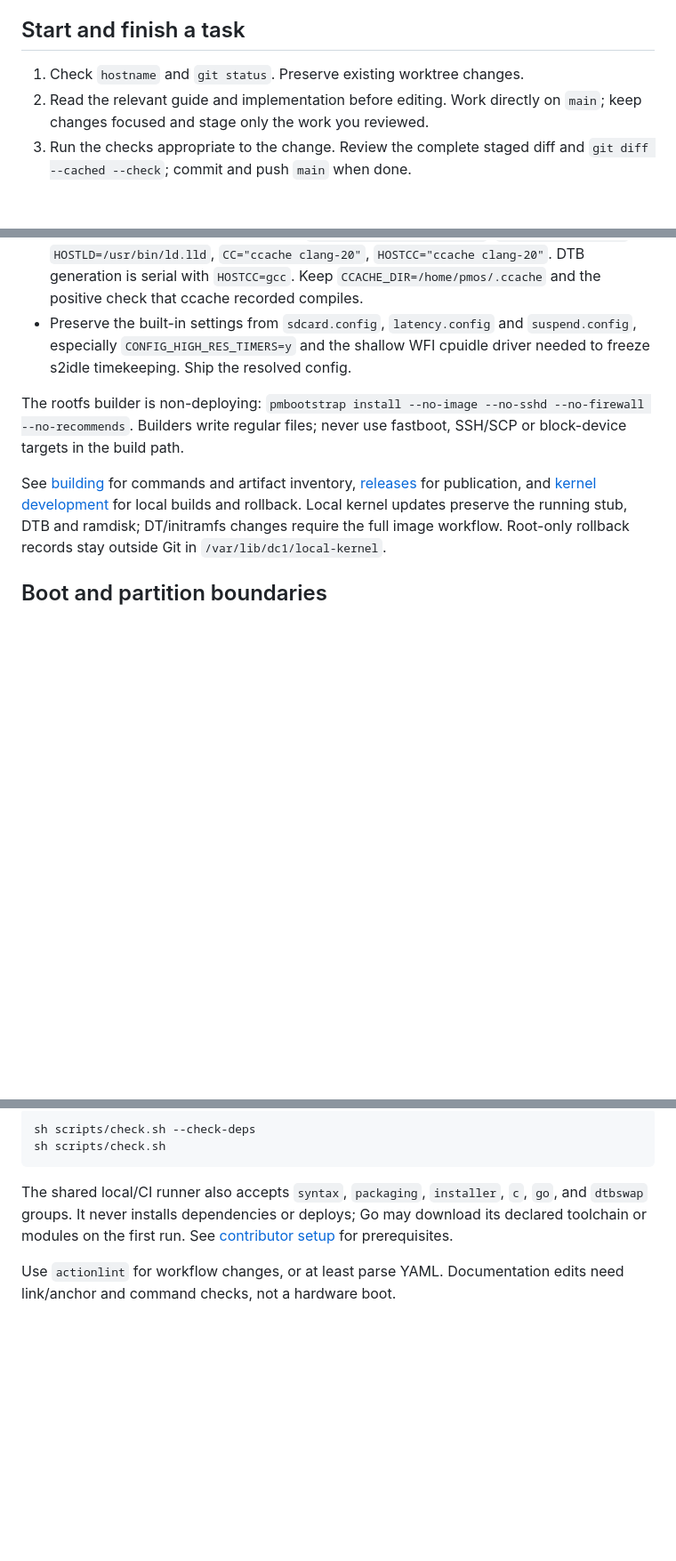
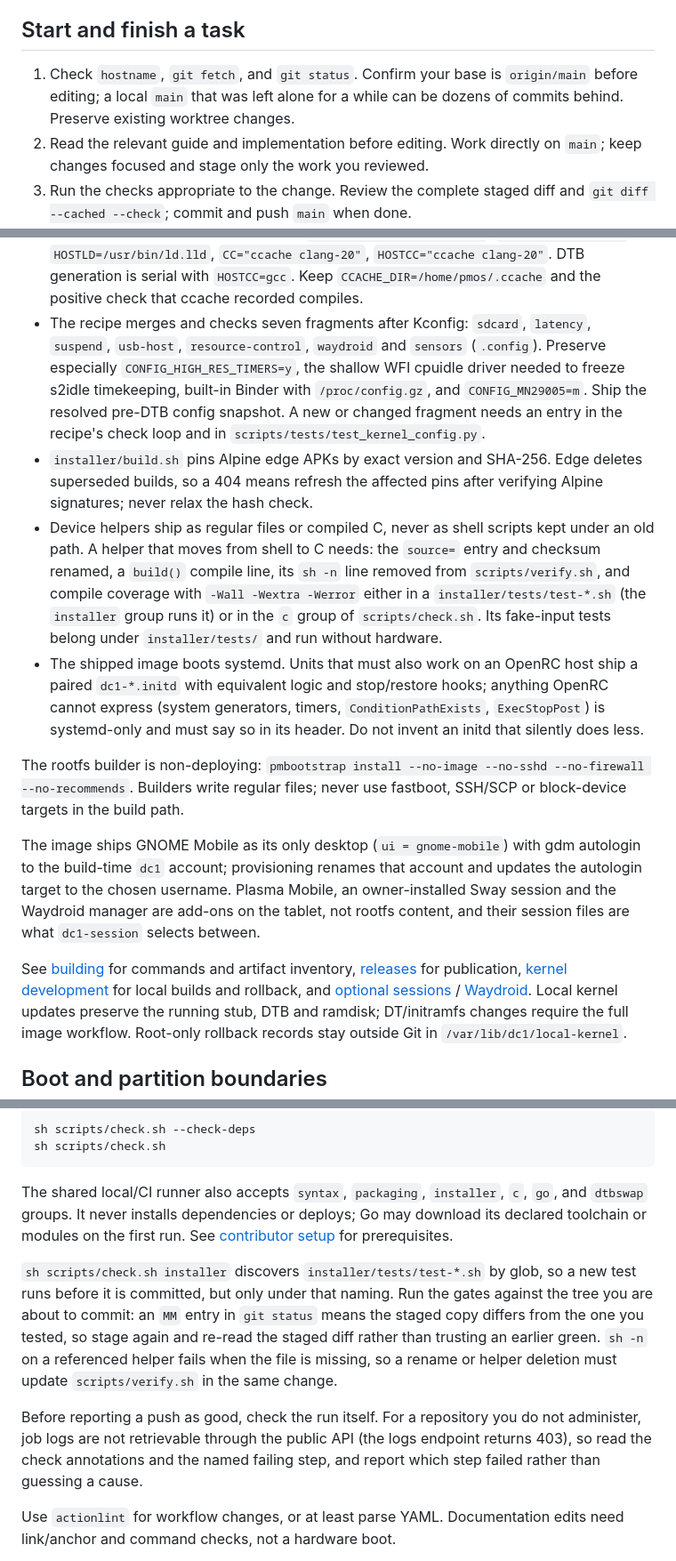
Before and after one commit to denysvitali/dc-1-pmos, a Markdown page: CLAUDE.md, 3 parts joined by grey strips. Shown at 89% size. Drawn GitHub-style; blank space fills up the shorter version.

Commit message:
Refresh build, session and hardware contributor guidance

```diff
--- a/CLAUDE.md
+++ b/CLAUDE.md
@@ -12,7 +12,9 @@ Implementation details belong in the relevant guide, not a running diary here.
 
 ## Start and finish a task
 
-1. Check `hostname` and `git status`. Preserve existing worktree changes.
+1. Check `hostname`, `git fetch`, and `git status`. Confirm your base is
+   `origin/main` before editing; a local `main` that was left alone for a
+   while can be dozens of commits behind. Preserve existing worktree changes.
 2. Read the relevant guide and implementation before editing. Work directly
    on `main`; keep changes focused and stage only the work you reviewed.
 3. Run the checks appropriate to the change. Review the complete staged diff
@@ -91,17 +95,44 @@ Five overlays produce ten runtime APKs:
   `CC="ccache clang-20"`, `HOSTCC="ccache clang-20"`. DTB generation is
   serial with `HOSTCC=gcc`. Keep `CCACHE_DIR=/home/pmos/.ccache` and the
   positive check that ccache recorded compiles.
-- Preserve the built-in settings from `sdcard.config`, `latency.config` and
-  `suspend.config`, especially `CONFIG_HIGH_RES_TIMERS=y` and the shallow WFI
-  cpuidle driver needed to freeze s2idle timekeeping. Ship the resolved config.
+- The recipe merges and checks seven fragments after Kconfig: `sdcard`,
+  `latency`, `suspend`, `usb-host`, `resource-control`, `waydroid` and
+  `sensors` (`.config`). Preserve especially `CONFIG_HIGH_RES_TIMERS=y`, the
+  shallow WFI cpuidle driver needed to freeze s2idle timekeeping, built-in
+  Binder with `/proc/config.gz`, and `CONFIG_MN29005=m`. Ship the resolved
+  pre-DTB config snapshot. A new or changed fragment needs an entry in the
+  recipe's check loop and in `scripts/tests/test_kernel_config.py`.
+- `installer/build.sh` pins Alpine edge APKs by exact version and SHA-256.
+  Edge deletes superseded builds, so a 404 means refresh the affected pins
+  after verifying Alpine signatures; never relax the hash check.
+- Device helpers ship as regular files or compiled C, never as shell scripts
+  kept under an old path. A helper that moves from shell to C needs: the
+  `source=` entry and checksum renamed, a `build()` compile line, its `sh -n`
+  line removed from `scripts/verify.sh`, and compile coverage with
+  `-Wall -Wextra -Werror` either in a `installer/tests/test-*.sh` (the
+  `installer` group runs it) or in the `c` group of `scripts/check.sh`. Its
+  fake-input tests belong under `installer/tests/` and run without hardware.
+- The shipped image boots systemd. Units that must also work on an OpenRC
+  host ship a paired `dc1-*.initd` with equivalent logic and stop/restore
+  hooks; anything OpenRC cannot express (system generators, timers,
+  `ConditionPathExists`, `ExecStopPost`) is systemd-only and must say so in
+  its header. Do not invent an initd that silently does less.
 
 The rootfs builder is non-deploying: `pmbootstrap install --no-image
 --no-sshd --no-firewall --no-recommends`. Builders write regular files;
 never use fastboot, SSH/SCP or block-device targets in the build path.
 
+The image ships GNOME Mobile as its only desktop (`ui = gnome-mobile`) with
+gdm autologin to the build-time `dc1` account; provisioning renames that
+account and updates the autologin target to the chosen username. Plasma Mobile, an
+owner-installed Sway session and the Waydroid manager are add-ons on the
+tablet, not rootfs content, and their session files are what `dc1-session`
+selects between.
+
 See [building](docs/building.md) for commands and artifact inventory,
-[releases](docs/releases.md) for publication, and
-[kernel development](docs/kernel-development.md) for local builds and rollback.
+[releases](docs/releases.md) for publication,
+[kernel development](docs/kernel-development.md) for local builds and rollback,
+and [optional sessions](docs/plasma-mobile.md) / [Waydroid](docs/waydroid.md).
 Local kernel updates preserve the running stub, DTB and ramdisk; DT/initramfs
 changes require the full image workflow. Root-only rollback records stay
 outside Git in `/var/lib/dc1/local-kernel`.
@@ -210,6 +243,19 @@ The shared local/CI runner also accepts `syntax`, `packaging`, `installer`,
 Go may download its declared toolchain or modules on the first run. See
 [contributor setup](CONTRIBUTING.md#local-setup) for prerequisites.
 
+`sh scripts/check.sh installer` discovers `installer/tests/test-*.sh` by
+glob, so a new test runs before it is committed, but only under that naming.
+Run the gates against the tree you are about to commit: an `MM` entry in
+`git status` means the staged copy differs from the one you tested, so stage
+again and re-read the staged diff rather than trusting an earlier green.
+`sh -n` on a referenced helper fails when the file is missing, so a rename or
+helper deletion must update `scripts/verify.sh` in the same change.
+
+Before reporting a push as good, check the run itself. For a repository you
+do not administer, job logs are not retrievable through the public API (the
+logs endpoint returns 403), so read the check annotations and the named
+failing step, and report which step failed rather than guessing a cause.
+
 Use `actionlint` for workflow changes, or at least parse YAML. Documentation
 edits need link/anchor and command checks, not a hardware boot.
 
```
Also changed, not shown: other parts of CLAUDE.md (+7 -3 lines), docs/hw/usb.md (+5 -3 lines), docs/kernel-development.md (+17 -7 lines).
